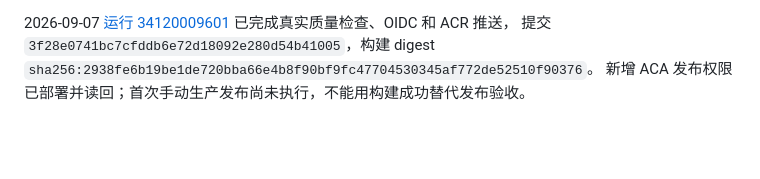
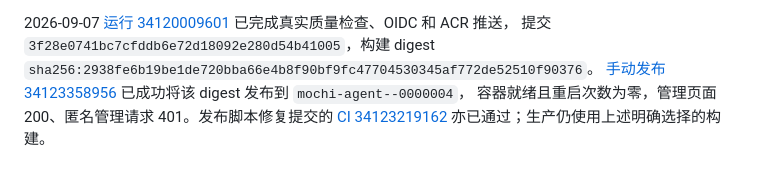
Before and after one commit to Sappanwood/mochi, a Markdown page: README.md, the part around the change. Drawn GitHub-style; blank space fills up the shorter version.

Commit message:
docs: record successful Actions release and owner recovery

```diff
--- a/README.md
+++ b/README.md
@@ -117,4 +117,5 @@ Azure RBAC 的 Container App write 无法限制为单独 image 字段，image-on
 
 2026-09-07 [运行 34120009601](https://github.com/Sappanwood/mochi/actions/runs/34120009601) 已完成真实质量检查、OIDC 和 ACR 推送，
 提交 `3f28e0741bc7cfddb6e72d18092e280d54b41005`，构建 digest `sha256:2938fe6b19be1de720bba66e4b8f90bf9fc47704530345af772de52510f90376`。
-新增 ACA 发布权限已部署并读回；首次手动生产发布尚未执行，不能用构建成功替代发布验收。
+[手动发布 34123358956](https://github.com/Sappanwood/mochi/actions/runs/34123358956) 已成功将该 digest 发布到 `mochi-agent--0000004`，
+容器就绪且重启次数为零，管理页面 200、匿名管理请求 401。发布脚本修复提交的 [CI 34123219162](https://github.com/Sappanwood/mochi/actions/runs/34123219162) 亦已通过；生产仍使用上述明确选择的构建。
```
Also changed, not shown: docs/ADMIN.md (+11 -0 lines).
